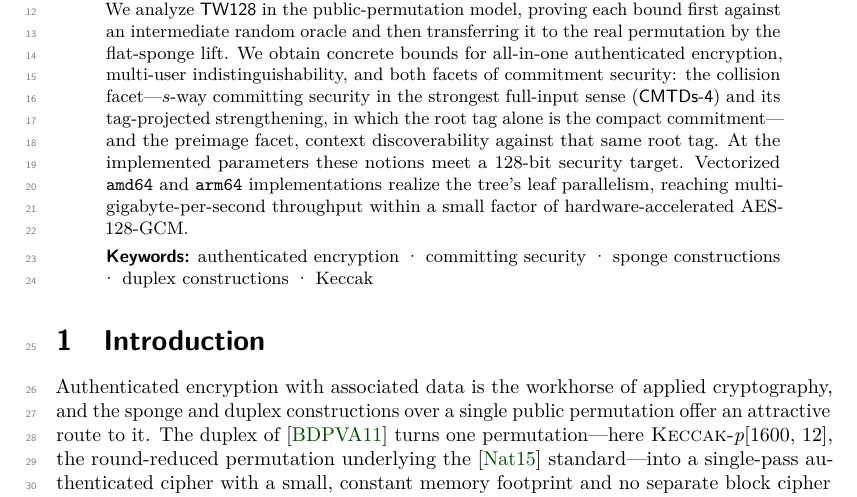
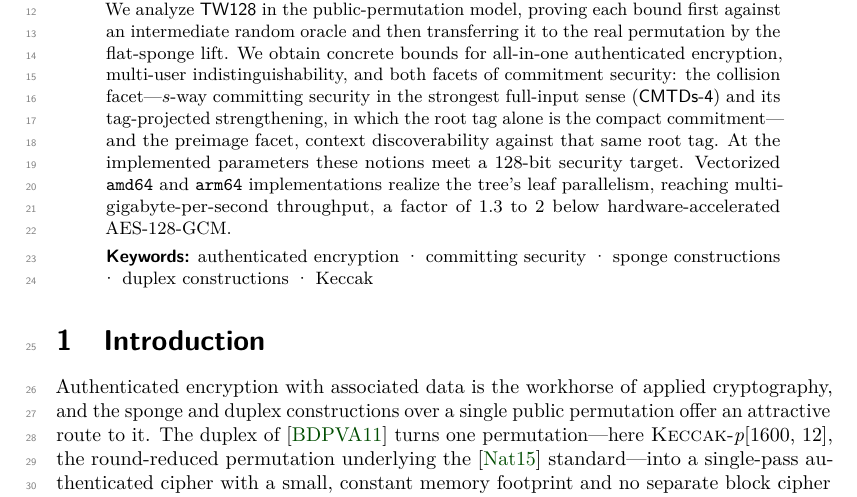
Before and after one commit to codahale/treewrap, a LaTeX document (paper/main.tex): part of page 1 of 67, cut so that both start at the same text. Compiled offline with pdfLaTeX.

Commit message:
Make the AES-128-GCM throughput gap explicit in the abstract
The abstract summarized vectorized throughput as 'within a small factor'
of AES-128-GCM, which both softened the 1.3x-2x range and, once made
numeric, read ambiguously as TW128 being the faster side. State the gap
as a factor of 1.3 to 2 below AES-128-GCM, matching the performance
section and fixing the direction of the comparison.

```diff
--- a/paper/main.tex
+++ b/paper/main.tex
@@ -35,7 +35,7 @@
   the implemented parameters these notions meet a $128$-bit security target.
   Vectorized \texttt{amd64} and \texttt{arm64}
   implementations realize the tree's leaf parallelism, reaching
-  multi-gigabyte-per-second throughput within a small factor of
+  multi-gigabyte-per-second throughput, a factor of $1.3$ to $2$ below
   hardware-accelerated AES-128-GCM.
 \end{abstract}
 
```
Also changed, not shown: paper/main.pdf.
